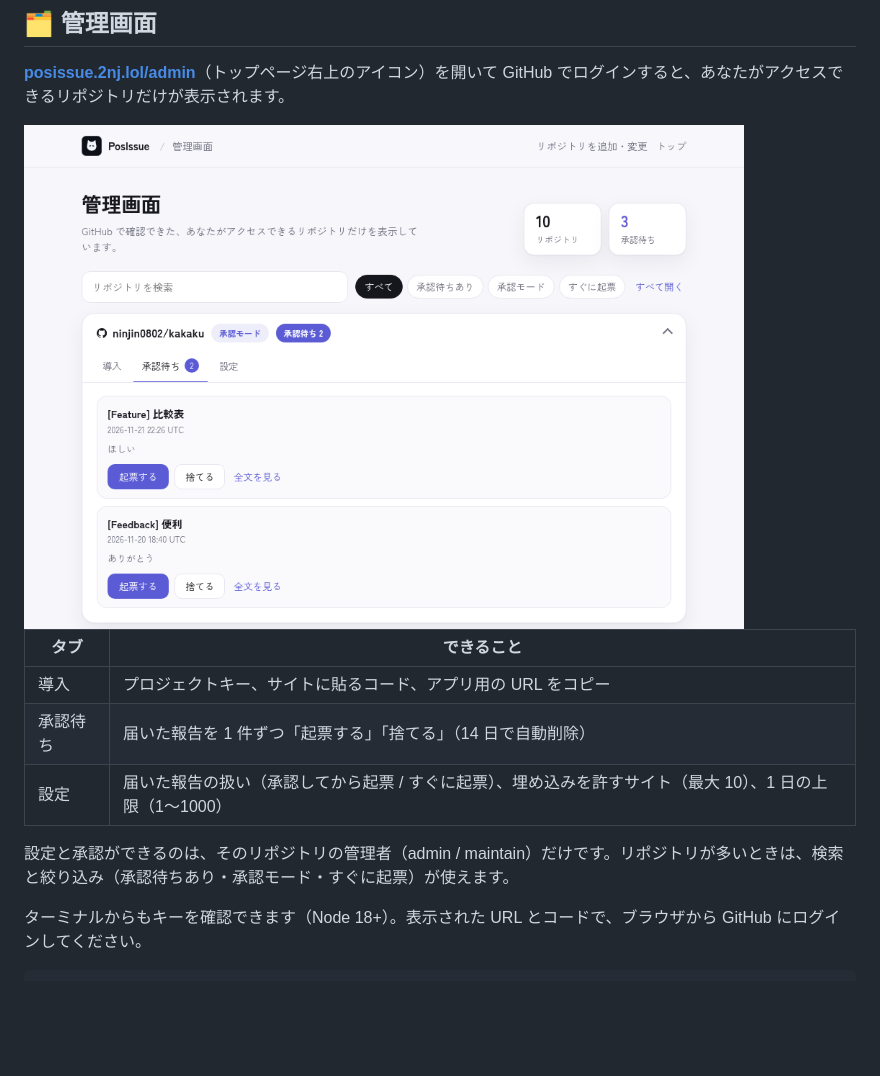
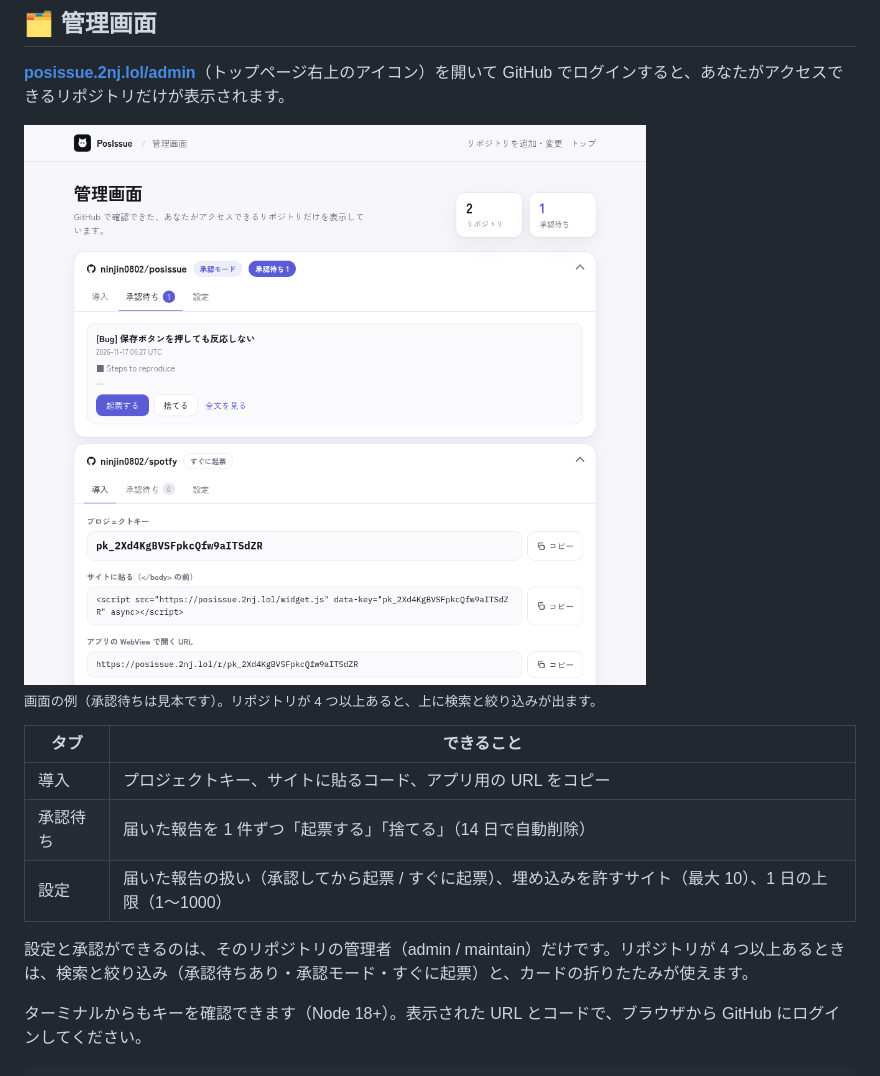
Before and after one commit to ninjin0802/posissue, a Markdown page: README.md, the part around the change. Rendered like a GitHub page; pictures changed too: docs/images/admin.png; blank space fills up the shorter version.

Commit message:
README の管理画面のスクリーンショットを実際の画面に合わせる
Co-Authored-By: Claude Opus 5.5 <noreply@anthropic.com>

```diff
--- a/README.md
+++ b/README.md
@@ -98,13 +98,15 @@ WebView かブラウザで開くだけです。
 
 <img src="docs/images/admin.png" alt="管理画面" width="720">
 
+<sub>画面の例（承認待ちは見本です）。リポジトリが 4 つ以上あると、上に検索と絞り込みが出ます。</sub>
+
 | タブ | できること |
 |---|---|
 | 導入 | プロジェクトキー、サイトに貼るコード、アプリ用の URL をコピー |
 | 承認待ち | 届いた報告を 1 件ずつ「起票する」「捨てる」（14 日で自動削除） |
 | 設定 | 届いた報告の扱い（承認してから起票 / すぐに起票）、埋め込みを許すサイト（最大 10）、1 日の上限（1〜1000） |
 
-設定と承認ができるのは、そのリポジトリの管理者（admin / maintain）だけです。リポジトリが多いときは、検索と絞り込み（承認待ちあり・承認モード・すぐに起票）が使えます。
+設定と承認ができるのは、そのリポジトリの管理者（admin / maintain）だけです。リポジトリが 4 つ以上あるときは、検索と絞り込み（承認待ちあり・承認モード・すぐに起票）と、カードの折りたたみが使えます。
 
 ターミナルからもキーを確認できます（Node 18+）。表示された URL とコードで、ブラウザから GitHub にログインしてください。
 
```
